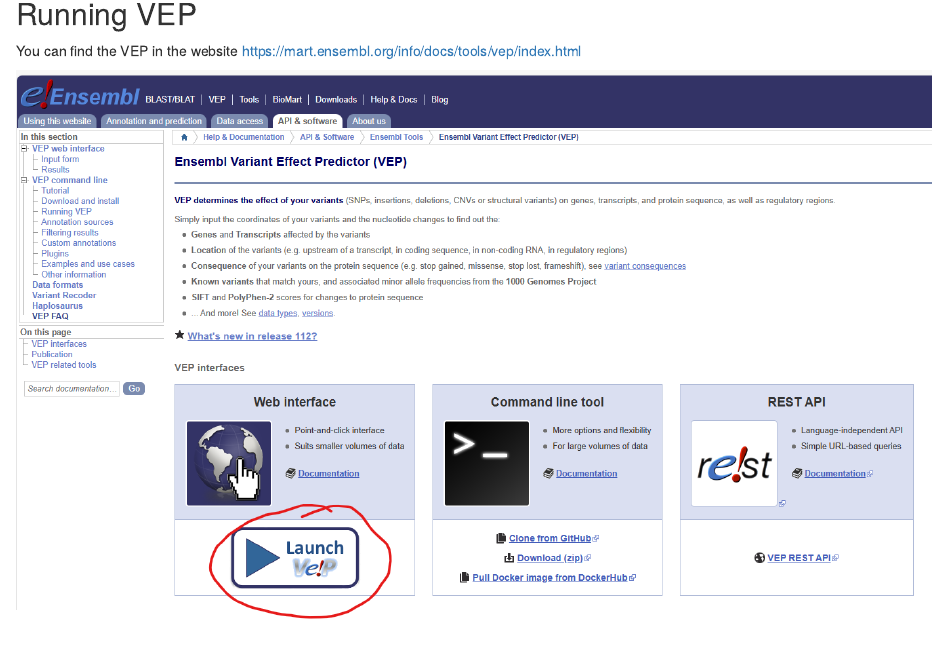
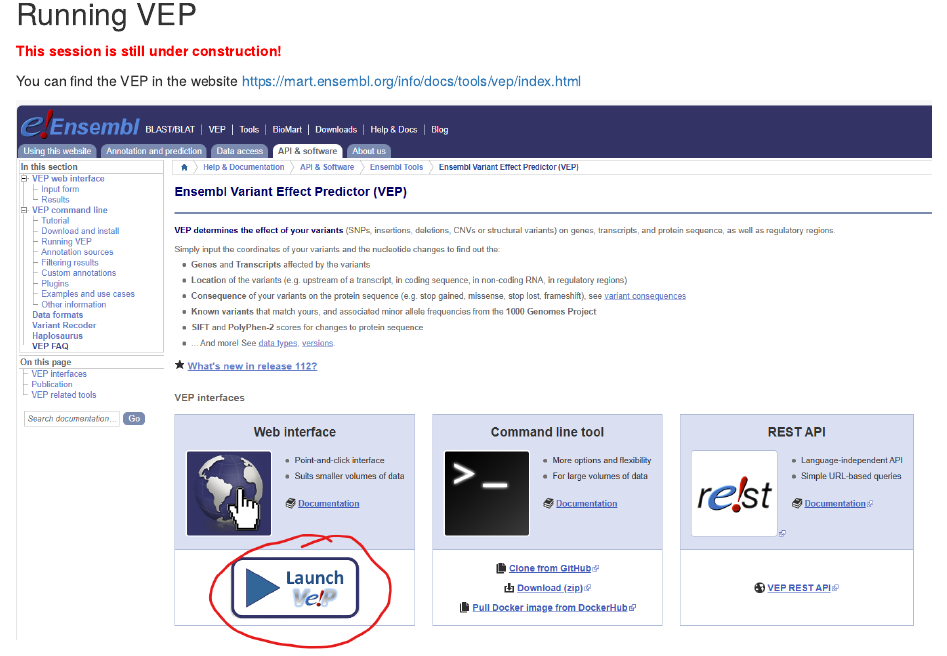
Before and after one commit to bruno-galindo/Gene_annotation_enrich_func, an R Markdown document (index.Rmd): the page in a window 1100 px wide, from 3350 px down. Rendered offline with R 4.5, knitr and Pandoc, with nearby package versions.

Commit message:
last updates

```diff
--- a/index.Rmd
+++ b/index.Rmd
@@ -51,6 +51,8 @@
 
 
 ## Running VEP
+
+<span style="color:red">**This session is still under construction!**</span>
 
 You can find the VEP in the website <https://mart.ensembl.org/info/docs/tools/vep/index.html>
 
```
Also changed, not shown: index.Rmd (2 more changed lines).
